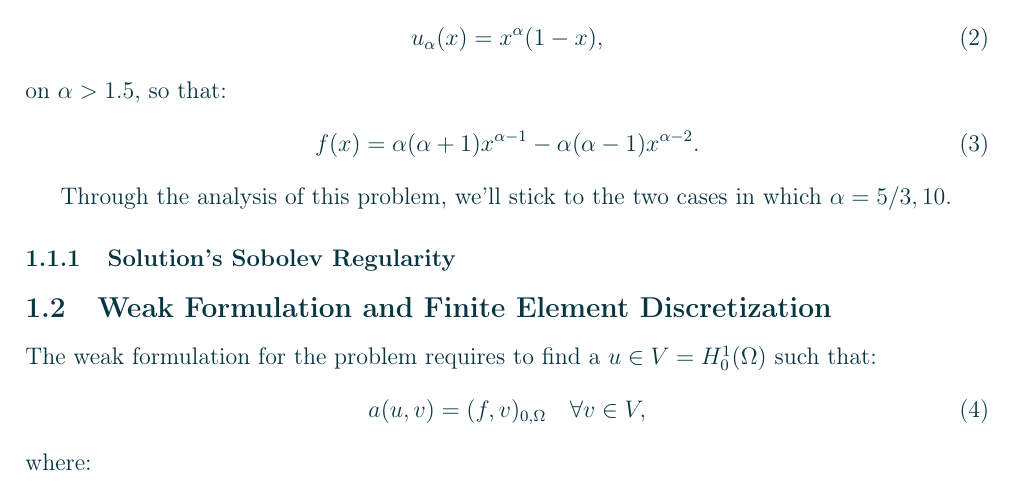
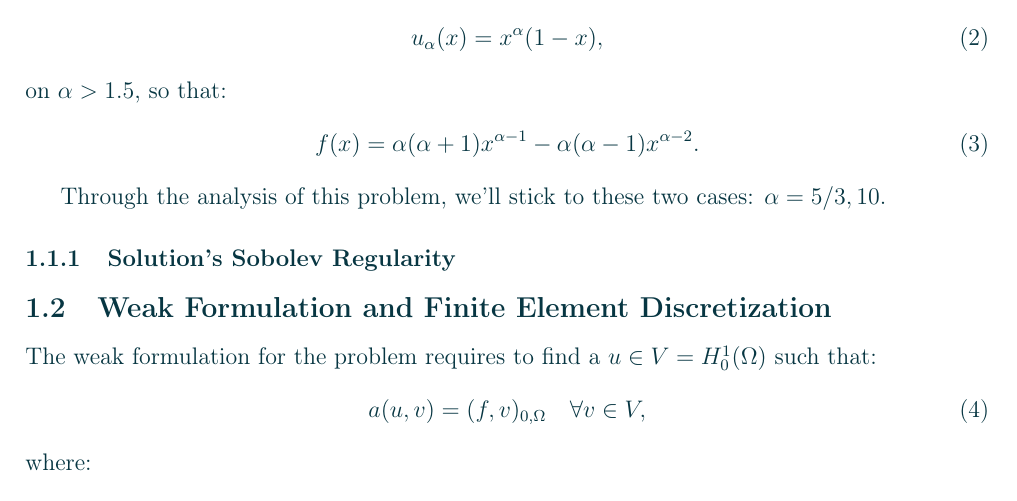
Before and after one commit to diantonioandrea/mnedp-project, a LaTeX paper (report/report.tex, which reads report/sections/introduction.tex): part of page 2 of 4, cut so that both start at the same text. Compiled offline with pdfLaTeX.

Commit message:
Updated report

```diff
--- a/report/report.tex
+++ b/report/report.tex
@@ -5,6 +5,9 @@
 
 \usepackage{amsmath}
 \usepackage{amsthm}
+\usepackage{amsfonts}
+
+\newcommand{\R}{\mathbb{R}}
 
 \usepackage{nameref}
 
--- a/report/sections/introduction.tex
+++ b/report/sections/introduction.tex
@@ -18,7 +18,7 @@ on $\alpha > 1.5$, so that:
 	f(x) = \alpha (\alpha + 1) x^{\alpha - 1} - \alpha (\alpha - 1) x^{\alpha - 2}.
 \end{gather}
 
-Through the analysis of this problem, we'll stick to the two cases in which $\alpha = 5/3, 10$.
+Through the analysis of this problem, we'll stick to these two cases: $\alpha = 5/3, 10$.
 
 \subsubsection{Solution's Sobolev Regularity}
 
```
